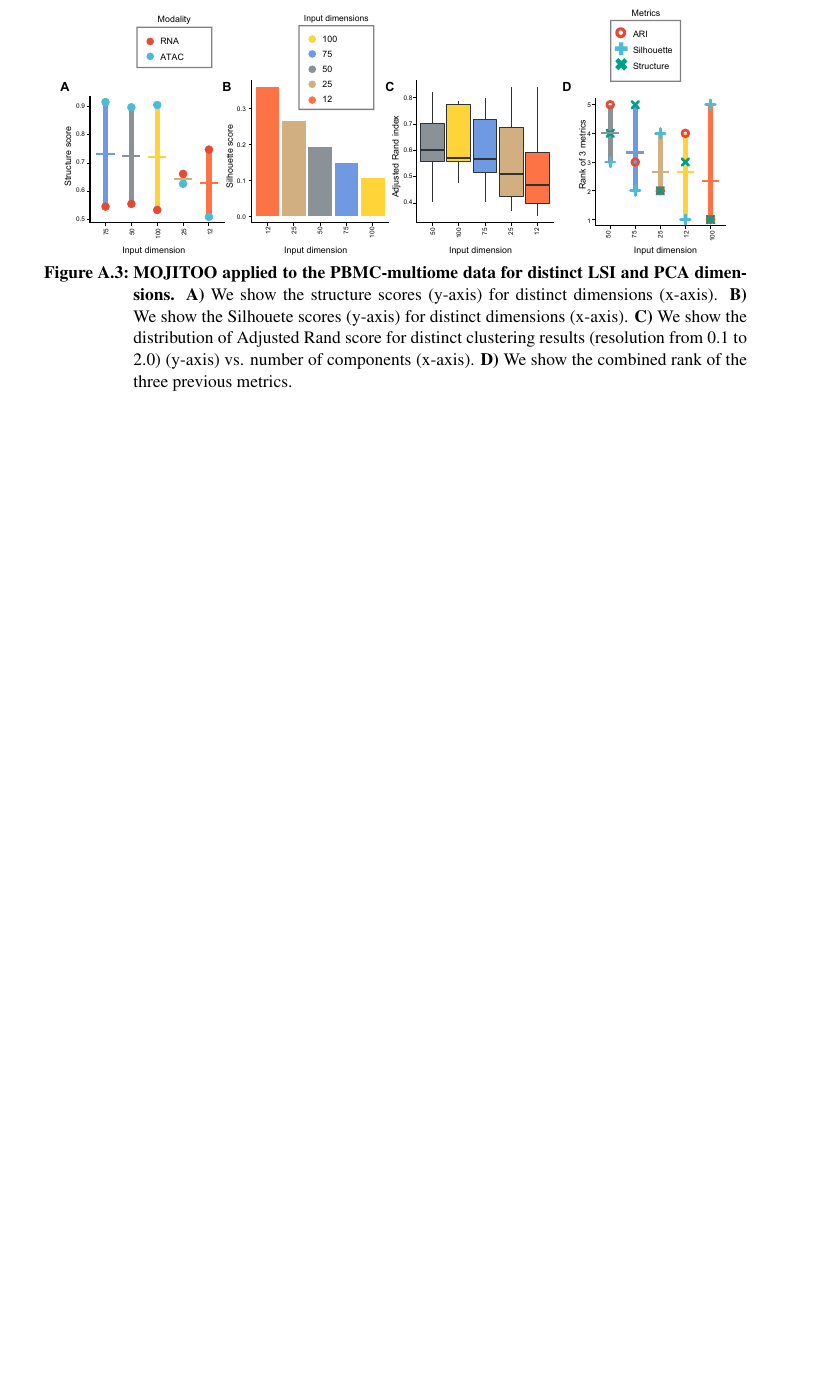
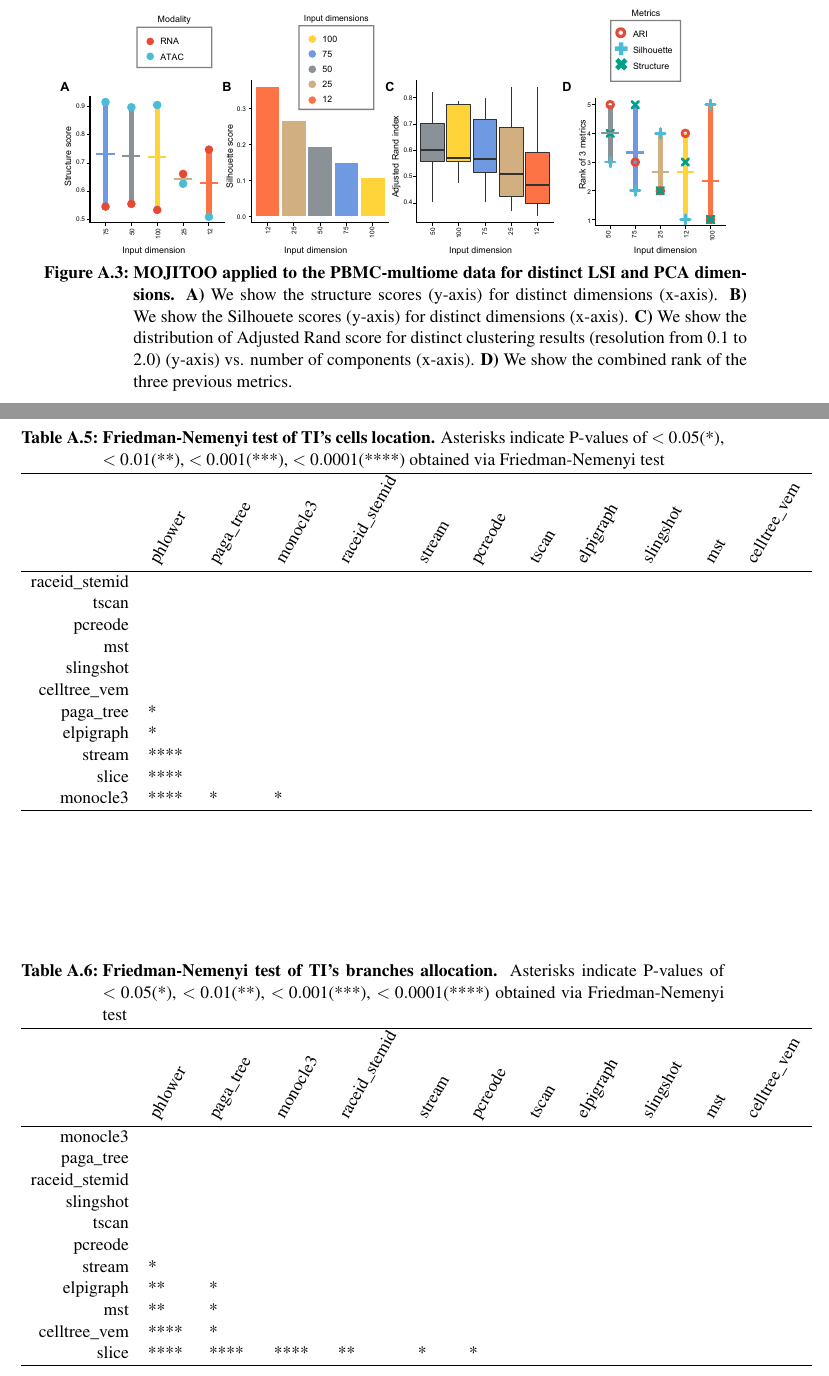
Before and after one commit to chengmingbo/Thesis_Mingbo, a LaTeX thesis (thesis.tex, which reads appendix/appendix.tex): part of page 93 of 103 before the commit and two parts of pages 93 and 94 of 105 after it, the two joined at a grey line, cut so that both start at the same text, the shorter picture padded with empty space. Compiled offline with pdfLaTeX.

Commit message:
friedman Nemenyi test for TI tables

```diff
--- a/appendix/appendix.tex
+++ b/appendix/appendix.tex
@@ -133,0 +171,66 @@ of components (x-axis). \textbf{D)} We show the combined rank of the three previ
+\begin{table}[!ht]
+\centering
+\caption[Friedman-Nemenyi test of TI's cells location]{\textbf{Friedman-Nemenyi test of TI's cells location.} Asterisks indicate P-values of $<0.05$(*), $<0.01$(**), $<0.001$(***), $<0.0001$(****) obtained via Friedman-Nemenyi test}
+\begin{tabular}{rlllllllllll}
+  \hline
+ & \rotatebox{60}{phlower} &
+   \rotatebox{60}{paga\_tree} &
+   \rotatebox{60}{monocle3} &
+   \rotatebox{60}{raceid\_stemid} &
+   \rotatebox{60}{stream} &
+   \rotatebox{60}{pcreode} &
+   \rotatebox{60}{tscan} &
+   \rotatebox{60}{elpigraph} &
+   \rotatebox{60}{slingshot} &
+   \rotatebox{60}{mst} &
+   \rotatebox{60}{celltree\_vem} \\
+  \hline
+raceid\_stemid &  &  &  &  &  &  &  &  &  &  &  \\
+  tscan &  &  &  &  &  &  &  &  &  &  &  \\
+  pcreode &  &  &  &  &  &  &  &  &  &  &  \\
+  mst &  &  &  &  &  &  &  &  &  &  &  \\
+  slingshot &  &  &  &  &  &  &  &  &  &  &  \\
+  celltree\_vem &  &  &  &  &  &  &  &  &  &  &  \\
+  paga\_tree & * &  &  &  &  &  &  &  &  &  &  \\
+  elpigraph & * &  &  &  &  &  &  &  &  &  &  \\
+  stream & **** &  &  &  &  &  &  &  &  &  &  \\
+  slice & **** &  &  &  &  &  &  &  &  &  &  \\
+  monocle3 & **** & * & * &  &  &  &  &  &  &  &  \\
+   \hline
+\end{tabular}
+\label{tab:cordist_asterisk}
+\end{table}
+
+
+\begin{table}[!ht]
+\centering
+\caption[Friedman-Nemenyi test of TI's branches allocation]{\textbf{Friedman-Nemenyi test of TI's branches allocation.} Asterisks indicate P-values of $<0.05$(*), $<0.01$(**), $<0.001$(***), $<0.0001$(****) obtained via Friedman-Nemenyi test}
+\begin{tabular}{rlllllllllll}
+  \hline
+ & \rotatebox{60}{phlower} &
+   \rotatebox{60}{paga\_tree} &
+   \rotatebox{60}{monocle3} &
+   \rotatebox{60}{raceid\_stemid} &
+   \rotatebox{60}{stream} &
+   \rotatebox{60}{pcreode} &
+   \rotatebox{60}{tscan} &
+   \rotatebox{60}{elpigraph} &
+   \rotatebox{60}{slingshot} &
+   \rotatebox{60}{mst} &
+   \rotatebox{60}{celltree\_vem} \\
+  \hline
+monocle3 &  &  &  &  &  &  &  &  &  &  &  \\
+  paga\_tree &  &  &  &  &  &  &  &  &  &  &  \\
+  raceid\_stemid &  &  &  &  &  &  &  &  &  &  &  \\
+  slingshot &  &  &  &  &  &  &  &  &  &  &  \\
+  tscan &  &  &  &  &  &  &  &  &  &  &  \\
+  pcreode &  &  &  &  &  &  &  &  &  &  &  \\
+  stream & * &  &  &  &  &  &  &  &  &  &  \\
+  elpigraph & ** & * &  &  &  &  &  &  &  &  &  \\
+  mst & ** & * &  &  &  &  &  &  &  &  &  \\
+  celltree\_vem & **** & * &  &  &  &  &  &  &  &  &  \\
+  slice & **** & **** & **** & ** & * & * &  &  &  &  &  \\
+   \hline
+\end{tabular}
+\label{tab:f1branches_asterisk}
+\end{table}
```
Also changed, not shown: chapter5/chapter5.tex (+10 -1 lines), chapter4/figs/silouette/fig.pdf, chapter5/figs/Cordist/fig.pdf, chapter5/figs/F1branches/fig.pdf, chapter5/figs/F1milestone/fig.pdf (added), chapter5/figs/HIM/fig.pdf, appendix/appendix.tex (71 more changed lines).
